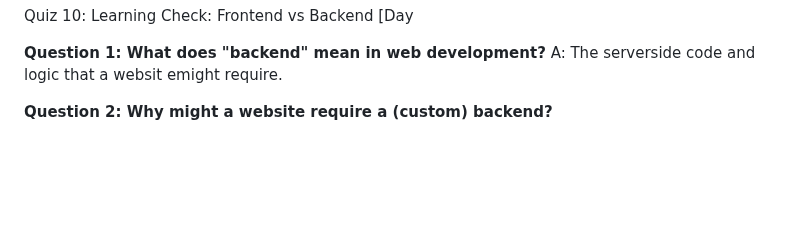
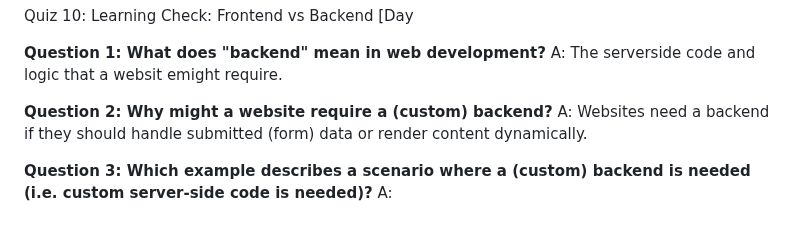
Before and after one commit to rominalodolo/100_Days_Of_Code-Web-Development-Bootcamp, a Markdown page: README.md, the part around the change. Drawn GitHub-style; blank space fills up the shorter version.

Commit message:
Update README with backend questions and answers
Added explanations for backend necessity and scenarios.

```diff
--- a/README.md
+++ b/README.md
@@ -1111,3 +1111,8 @@ A: The serverside code and logic that a websit emight require.
 
 **Question 2:
 Why might a website require a (custom) backend?**
+A: Websites need a backend if they should handle submitted (form) data or render content dynamically.
+
+**Question 3:
+Which example describes a scenario where a (custom) backend is needed (i.e. custom server-side code is needed)?**
+A:
```
